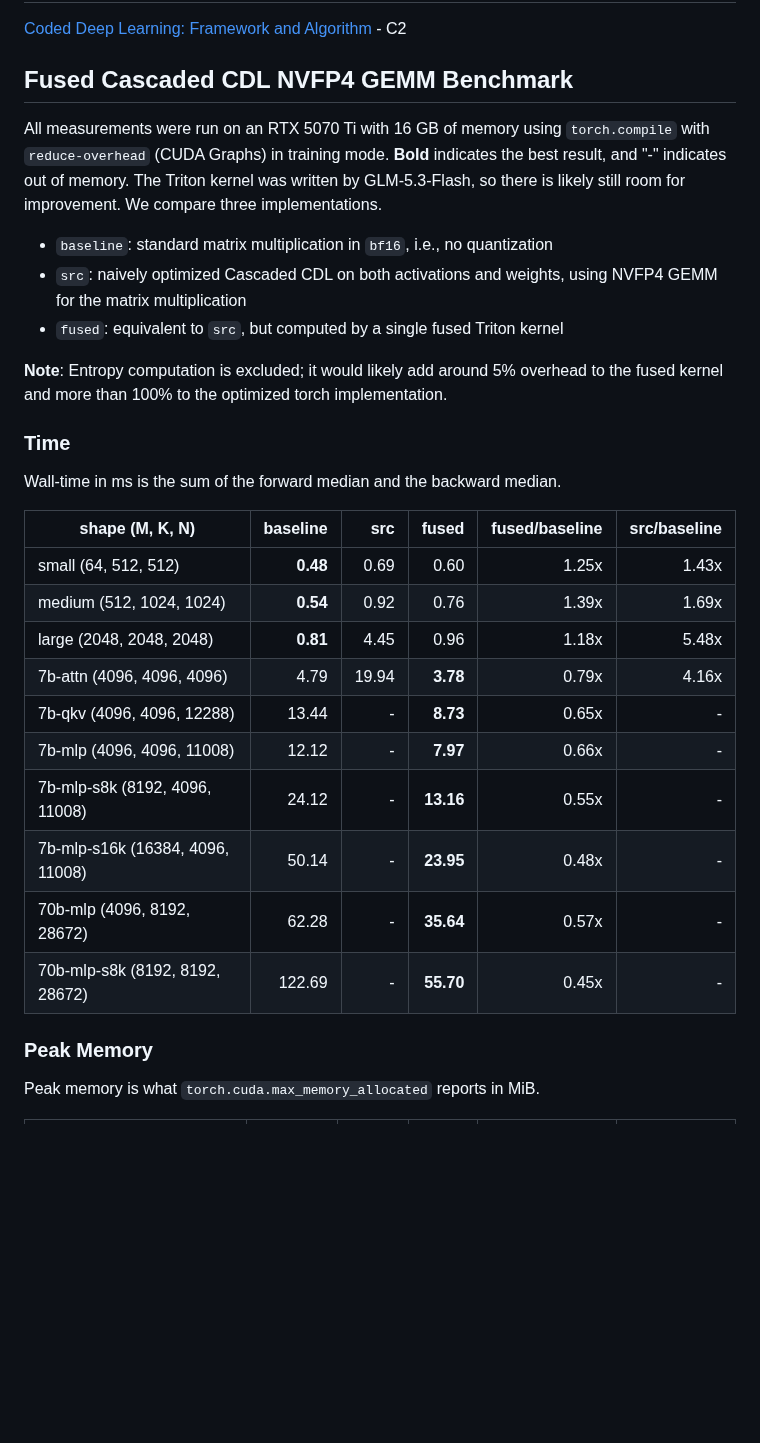
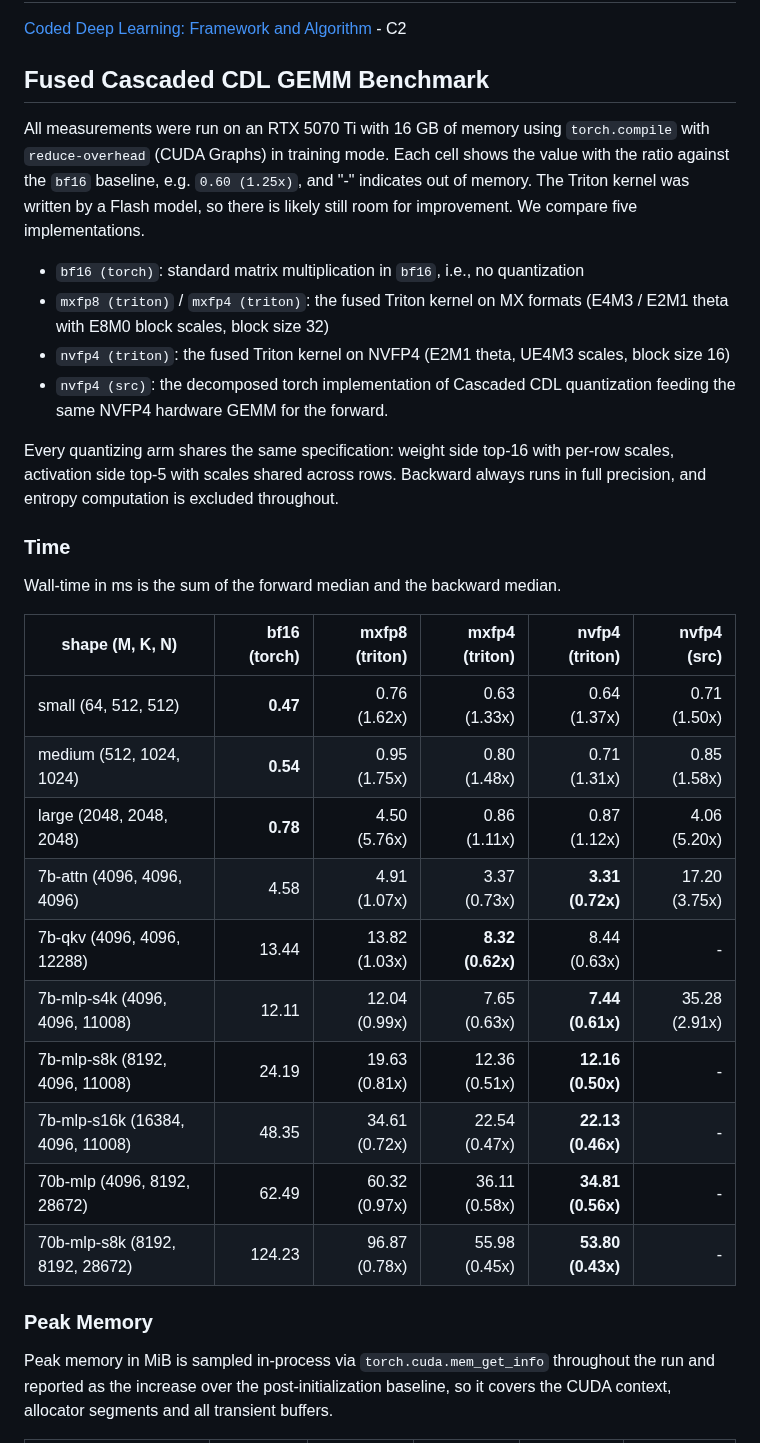
Before and after one commit to FelysNeko/cdl, a Markdown page: 2026-10-30.md, the part around one of its changes. GitHub-like rendering; blank space fills up the shorter version.

```diff
--- a/2026-10-30.md
+++ b/2026-10-30.md
@@ -2,34 +2,35 @@
 
 [Coded Deep Learning: Framework and Algorithm](https://arxiv.org/abs/2501.09849) - C2
 
-## Fused Cascaded CDL NVFP4 GEMM Benchmark
+## Fused Cascaded CDL GEMM Benchmark
 
-All measurements were run on an RTX 5070 Ti with 16 GB of memory using `torch.compile` with `reduce-overhead` (CUDA Graphs) in training mode. **Bold** indicates the best result, and "-" indicates out of memory. The Triton kernel was written by GLM-5.3-Flash, so there is likely still room for improvement. We compare three implementations.
+All measurements were run on an RTX 5070 Ti with 16 GB of memory using `torch.compile` with `reduce-overhead` (CUDA Graphs) in training mode. Each cell shows the value with the ratio against the `bf16` baseline, e.g. `0.60 (1.25x)`, and "-" indicates out of memory. The Triton kernel was written by a Flash model, so there is likely still room for improvement. We compare five implementations.
 
-- `baseline`: standard matrix multiplication in `bf16`, i.e., no quantization
-- `src`: naively optimized Cascaded CDL on both activations and weights, using NVFP4 GEMM for the matrix multiplication
-- `fused`: equivalent to `src`, but computed by a single fused Triton kernel
+- `bf16 (torch)`: standard matrix multiplication in `bf16`, i.e., no quantization
+- `mxfp8 (triton)` / `mxfp4 (triton)`: the fused Triton kernel on MX formats (E4M3 / E2M1 theta with E8M0 block scales, block size 32)
+- `nvfp4 (triton)`: the fused Triton kernel on NVFP4 (E2M1 theta, UE4M3 scales, block size 16)
+- `nvfp4 (src)`: the decomposed torch implementation of Cascaded CDL quantization feeding the same NVFP4 hardware GEMM for the forward.
 
-**Note**: Entropy computation is excluded; it would likely add around 5% overhead to the fused kernel and more than 100% to the optimized torch implementation.
+Every quantizing arm shares the same specification: weight side top-16 with per-row scales, activation side top-5 with scales shared across rows. Backward always runs in full precision, and entropy computation is excluded throughout.
 
 ### Time
 
 Wall-time in ms is the sum of the forward median and the backward median.
 
-| shape (M, K, N)                  | baseline |   src |     fused | fused/baseline | src/baseline |
-| -------------------------------- | -------: | ----: | --------: | -------------: | -----------: |
-| small (64, 512, 512)             | **0.48** |  0.69 |      0.60 |          1.25x |        1.43x |
-| medium (512, 1024, 1024)         | **0.54** |  0.92 |      0.76 |          1.39x |        1.69x |
-| large (2048, 2048, 2048)         | **0.81** |  4.45 |      0.96 |          1.18x |        5.48x |
-| 7b-attn (4096, 4096, 4096)       |     4.79 | 19.94 |  **3.78** |          0.79x |        4.16x |
-| 7b-qkv (4096, 4096, 12288)       |    13.44 |     - |  **8.73** |          0.65x |            - |
-| 7b-mlp (4096, 4096, 11008)       |    12.12 |     - |  **7.97** |          0.66x |            - |
-| 7b-mlp-s8k (8192, 4096, 11008)   |    24.12 |     - | **13.16** |          0.55x |            - |
-| 7b-mlp-s16k (16384, 4096, 11008) |    50.14 |     - | **23.95** |          0.48x |            - |
-| 70b-mlp (4096, 8192, 28672)      |    62.28 |     - | **35.64** |          0.57x |            - |
-| 70b-mlp-s8k (8192, 8192, 28672)  |   122.69 |     - | **55.70** |          0.45x |            - |
+| shape (M, K, N)                  | bf16 (torch) | mxfp8 (triton) |   mxfp4 (triton) |    nvfp4 (triton) |   nvfp4 (src) |
+| -------------------------------- | -----------: | -------------: | ---------------: | ----------------: | ------------: |
+| small (64, 512, 512)             |     **0.47** |   0.76 (1.62x) |     0.63 (1.33x) |      0.64 (1.37x) |  0.71 (1.50x) |
+| medium (512, 1024, 1024)         |     **0.54** |   0.95 (1.75x) |     0.80 (1.48x) |      0.71 (1.31x) |  0.85 (1.58x) |
+| large (2048, 2048, 2048)         |     **0.78** |   4.50 (5.76x) |     0.86 (1.11x) |      0.87 (1.12x) |  4.06 (5.20x) |
+| 7b-attn (4096, 4096, 4096)       |         4.58 |   4.91 (1.07x) |     3.37 (0.73x) |  **3.31 (0.72x)** | 17.20 (3.75x) |
+| 7b-qkv (4096, 4096, 12288)       |        13.44 |  13.82 (1.03x) | **8.32 (0.62x)** |      8.44 (0.63x) |             - |
+| 7b-mlp-s4k (4096, 4096, 11008)   |        12.11 |  12.04 (0.99x) |     7.65 (0.63x) |  **7.44 (0.61x)** | 35.28 (2.91x) |
+| 7b-mlp-s8k (8192, 4096, 11008)   |        24.19 |  19.63 (0.81x) |    12.36 (0.51x) | **12.16 (0.50x)** |             - |
+| 7b-mlp-s16k (16384, 4096, 11008) |        48.35 |  34.61 (0.72x) |    22.54 (0.47x) | **22.13 (0.46x)** |             - |
+| 70b-mlp (4096, 8192, 28672)      |        62.49 |  60.32 (0.97x) |    36.11 (0.58x) | **34.81 (0.56x)** |             - |
+| 70b-mlp-s8k (8192, 8192, 28672)  |       124.23 |  96.87 (0.78x) |    55.98 (0.45x) | **53.80 (0.43x)** |             - |
 
 ### Peak Memory
 
-Peak memory is what `torch.cuda.max_memory_allocated` reports in MiB.
+Peak memory in MiB is sampled in-process via `torch.cuda.mem_get_info` throughout the run and reported as the increase over the post-initialization baseline, so it covers the CUDA context, allocator segments and all transient buffers.
 
```
Also changed, not shown: other parts of 2026-10-30.md (+14 -14 lines), assets/2026-10-30/cascade-is-necessary.png, 2 other files.
